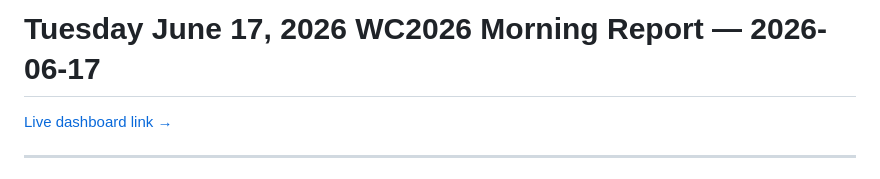
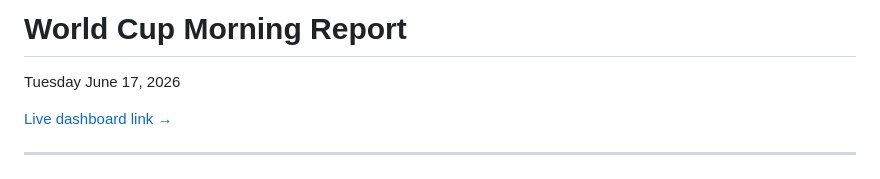
Before and after one commit to levijb/WorldCup2026, a Markdown page: reports/2026-06-17_morning_report.md, the part around the change. GitHub-like rendering.

Commit message:
updated report

```diff
--- a/reports/2026-06-17_morning_report.md
+++ b/reports/2026-06-17_morning_report.md
@@ -1,4 +1,5 @@
-# Tuesday June 17, 2026 WC2026 Morning Report — 2026-06-17
+# World Cup Morning Report
+Tuesday June 17, 2026
 
 [Live dashboard link →](https://levijb.github.io/WorldCup2026/dashboard/tournament.html)
 
```
